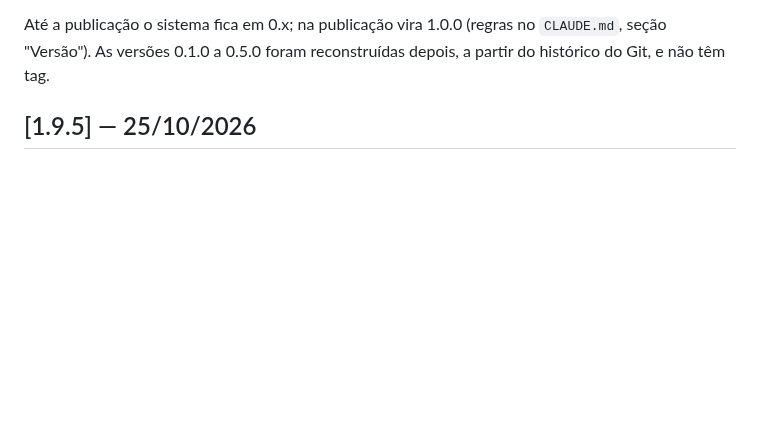
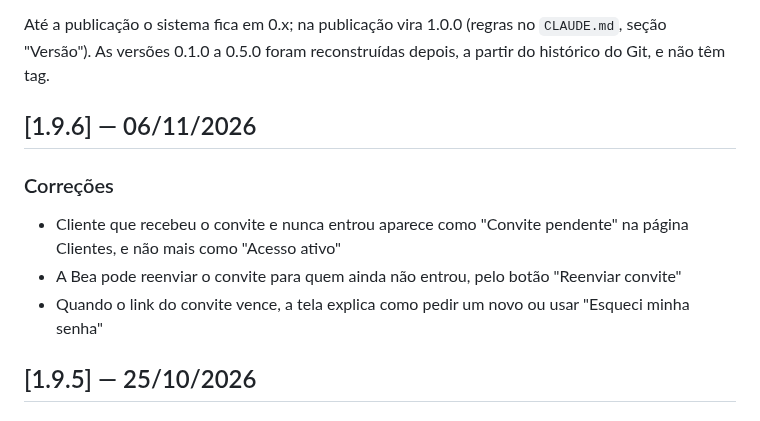
Before and after one commit to beacreativeco/beacreativeco-clientes, a Markdown page: public/CHANGELOG.md, the part around the change. Drawn GitHub-style; blank space fills up the shorter version.

Commit message:
Versão 1.9.6
Co-Authored-By: Claude Opus 5.5 <noreply@anthropic.com>
Claude-Session: https://claude.ai/code/session_01SbuumBQDPfFHam86WLucqm

```diff
--- a/public/CHANGELOG.md
+++ b/public/CHANGELOG.md
@@ -18,6 +18,14 @@ depois, a partir do histórico do Git, e não têm tag.
      cada entrada começa com "## [X.Y.Z] — dd/mm/aaaa", tem seções "### ..."
      e itens "- ...". A primeira entrada é a versão atual do sistema.
      Mantenha cada item em uma linha só e sem formatação markdown. -->
+
+## [1.9.6] — 06/11/2026
+
+### Correções
+
+- Cliente que recebeu o convite e nunca entrou aparece como "Convite pendente" na página Clientes, e não mais como "Acesso ativo"
+- A Bea pode reenviar o convite para quem ainda não entrou, pelo botão "Reenviar convite"
+- Quando o link do convite vence, a tela explica como pedir um novo ou usar "Esqueci minha senha"
 
 ## [1.9.5] — 25/10/2026
 
```
